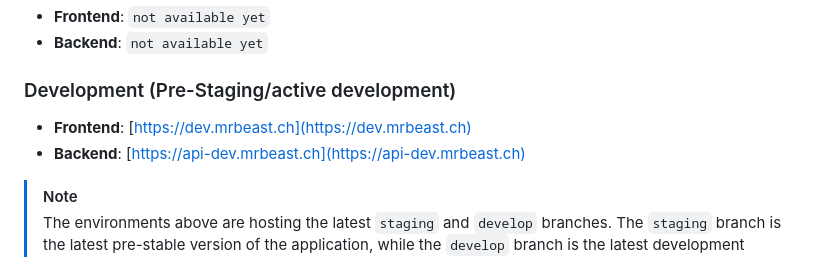
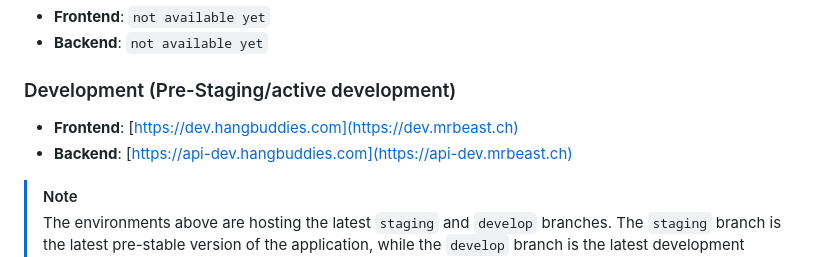
Before and after one commit to danieljancar/hangbuddies, a Markdown page: README.md, the part around the change. Rendered like a GitHub page.

Commit message:
docs: update dev preview links

```diff
--- a/README.md
+++ b/README.md
@@ -102,8 +102,8 @@ We have multiple live previews of different environments. You can find them in t
 
 ### Development (Pre-Staging/active development)
 
-- **Frontend**: [https://dev.mrbeast.ch](https://dev.mrbeast.ch)
-- **Backend**: [https://api-dev.mrbeast.ch](https://api-dev.mrbeast.ch)
+- **Frontend**: [https://dev.hangbuddies.com](https://dev.mrbeast.ch)
+- **Backend**: [https://api-dev.hangbuddies.com](https://api-dev.mrbeast.ch)
 
 > [!Note]
 > The environments above are hosting the latest `staging` and `develop` branches. The `staging` branch is the latest
```
